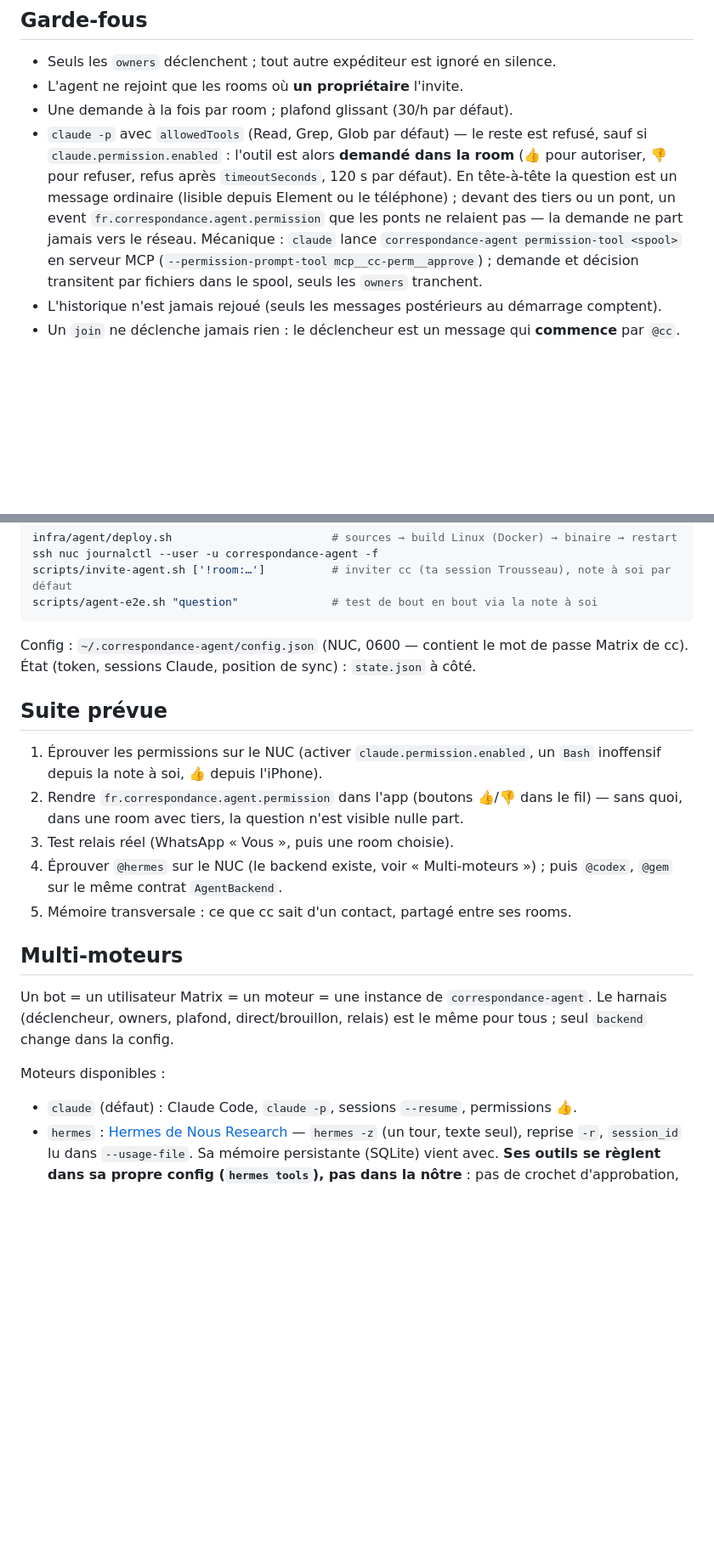
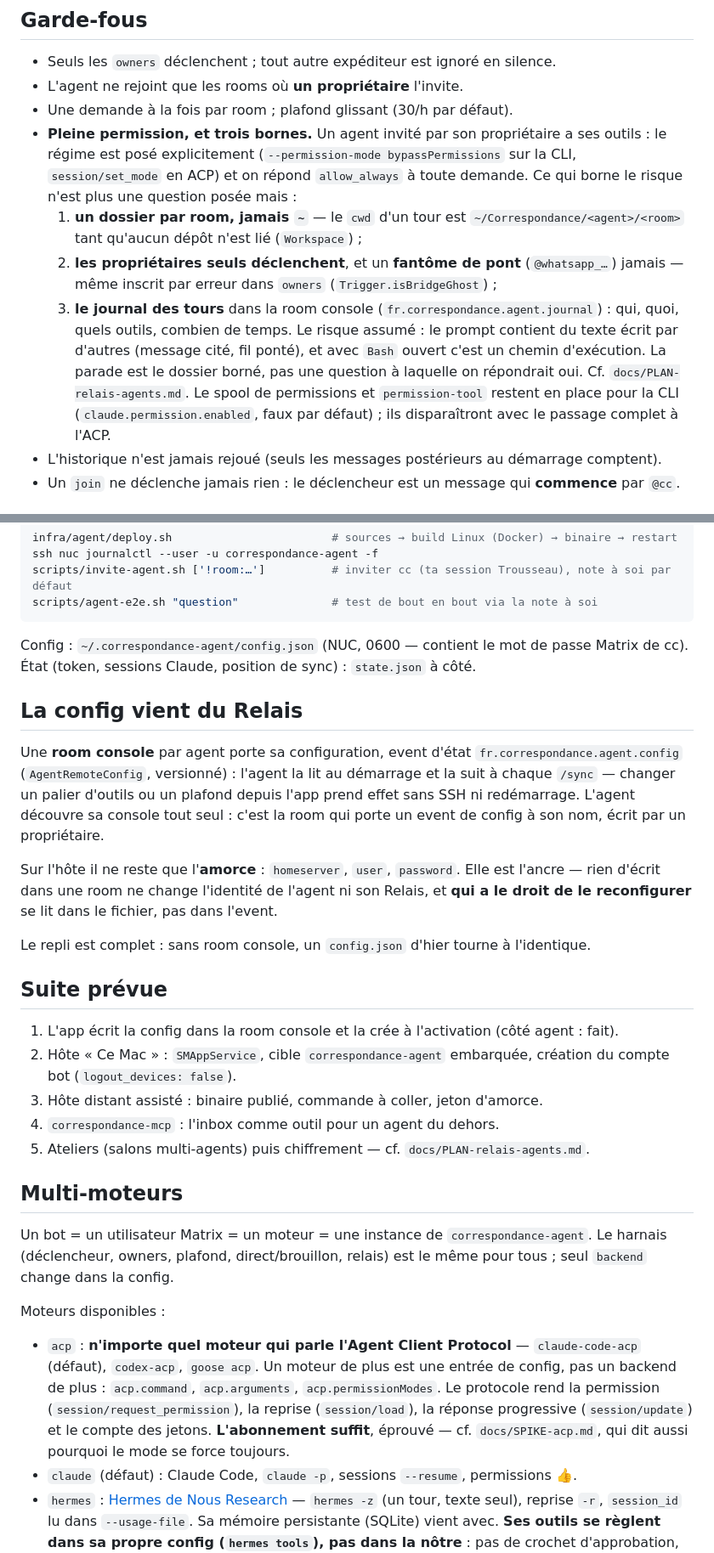
Before and after one commit to menufactory43/correspondance-open, a Markdown page: docs/AGENT.md, 2 parts joined by grey strips. Shown at 85% size. Drawn GitHub-style; blank space fills up the shorter version.

Commit message:
Le guide de l'agent dit la nouvelle règle : pleine permission, et les trois bornes qui la remplacent — le dossier de la room, les propriétaires seuls, le journal — plutôt que la carte 👍 qu'on ne pose plus.
Co-Authored-By: Claude Opus 5 (1M context) <noreply@anthropic.com>
Claude-Session: https://claude.ai/code/session_01XkJamvCq94jSeDNcXR8UN2

```diff
--- a/docs/AGENT.md
+++ b/docs/AGENT.md
@@ -21,15 +21,21 @@ lance le `claude` de la machine — l'abonnement, jamais de clé API.
 - Seuls les `owners` déclenchent ; tout autre expéditeur est ignoré en silence.
 - L'agent ne rejoint que les rooms où **un propriétaire** l'invite.
 - Une demande à la fois par room ; plafond glissant (30/h par défaut).
-- `claude -p` avec `allowedTools` (Read, Grep, Glob par défaut) — le reste est refusé,
-  sauf si `claude.permission.enabled` : l'outil est alors **demandé dans la room**
-  (👍 pour autoriser, 👎 pour refuser, refus après `timeoutSeconds`, 120 s par défaut).
-  En tête-à-tête la question est un message ordinaire (lisible depuis Element ou le
-  téléphone) ; devant des tiers ou un pont, un event `fr.correspondance.agent.permission`
-  que les ponts ne relaient pas — la demande ne part jamais vers le réseau.
-  Mécanique : `claude` lance `correspondance-agent permission-tool <spool>` en serveur
-  MCP (`--permission-prompt-tool mcp__cc-perm__approve`) ; demande et décision
-  transitent par fichiers dans le spool, seuls les `owners` tranchent.
+- **Pleine permission, et trois bornes.** Un agent invité par son propriétaire a ses
+  outils : le régime est posé explicitement (`--permission-mode bypassPermissions` sur la
+  CLI, `session/set_mode` en ACP) et on répond `allow_always` à toute demande. Ce qui
+  borne le risque n'est plus une question posée mais :
+  1. **un dossier par room, jamais `~`** — le `cwd` d'un tour est
+     `~/Correspondance/<agent>/<room>` tant qu'aucun dépôt n'est lié (`Workspace`) ;
+  2. **les propriétaires seuls déclenchent**, et un **fantôme de pont** (`@whatsapp_…`)
+     jamais — même inscrit par erreur dans `owners` (`Trigger.isBridgeGhost`) ;
+  3. **le journal des tours** dans la room console (`fr.correspondance.agent.journal`) :
+     qui, quoi, quels outils, combien de temps.
+  Le risque assumé : le prompt contient du texte écrit par d'autres (message cité, fil
+  ponté), et avec `Bash` ouvert c'est un chemin d'exécution. La parade est le dossier
+  borné, pas une question à laquelle on répondrait oui. Cf. `docs/PLAN-relais-agents.md`.
+  Le spool de permissions et `permission-tool` restent en place pour la CLI (`claude.permission.enabled`,
+  faux par défaut) ; ils disparaîtront avec le passage complet à l'ACP.
 - L'historique n'est jamais rejoué (seuls les messages postérieurs au démarrage comptent).
 - Un `join` ne déclenche jamais rien : le déclencheur est un message qui **commence** par `@cc`.
 
@@ -58,16 +64,28 @@ scripts/agent-e2e.sh "question"              # test de bout en bout via la note
 Config : `~/.correspondance-agent/config.json` (NUC, 0600 — contient le mot de passe
 Matrix de cc). État (token, sessions Claude, position de sync) : `state.json` à côté.
 
+## La config vient du Relais
+
+Une **room console** par agent porte sa configuration, event d'état
+`fr.correspondance.agent.config` (`AgentRemoteConfig`, versionné) : l'agent la lit au
+démarrage et la suit à chaque `/sync` — changer un palier d'outils ou un plafond depuis
+l'app prend effet sans SSH ni redémarrage. L'agent découvre sa console tout seul : c'est
+la room qui porte un event de config à son nom, écrit par un propriétaire.
+
+Sur l'hôte il ne reste que l'**amorce** : `homeserver`, `user`, `password`. Elle est
+l'ancre — rien d'écrit dans une room ne change l'identité de l'agent ni son Relais, et
+**qui a le droit de le reconfigurer** se lit dans le fichier, pas dans l'event.
+
+Le repli est complet : sans room console, un `config.json` d'hier tourne à l'identique.
+
 ## Suite prévue
 
-1. Éprouver les permissions sur le NUC (activer `claude.permission.enabled`, un `Bash`
-   inoffensif depuis la note à soi, 👍 depuis l'iPhone).
-2. Rendre `fr.correspondance.agent.permission` dans l'app (boutons 👍/👎 dans le fil) —
-   sans quoi, dans une room avec tiers, la question n'est visible nulle part.
-3. Test relais réel (WhatsApp « Vous », puis une room choisie).
-4. Éprouver `@hermes` sur le NUC (le backend existe, voir « Multi-moteurs ») ;
-   puis `@codex`, `@gem` sur le même contrat `AgentBackend`.
-5. Mémoire transversale : ce que cc sait d'un contact, partagé entre ses rooms.
+1. L'app écrit la config dans la room console et la crée à l'activation (côté agent : fait).
+2. Hôte « Ce Mac » : `SMAppService`, cible `correspondance-agent` embarquée, création du
+   compte bot (`logout_devices: false`).
+3. Hôte distant assisté : binaire publié, commande à coller, jeton d'amorce.
+4. `correspondance-mcp` : l'inbox comme outil pour un agent du dehors.
+5. Ateliers (salons multi-agents) puis chiffrement — cf. `docs/PLAN-relais-agents.md`.
 
 ## Multi-moteurs
 
@@ -77,6 +95,12 @@ pour tous ; seul `backend` change dans la config.
 
 Moteurs disponibles :
 
+- `acp` : **n'importe quel moteur qui parle l'Agent Client Protocol** — `claude-code-acp`
+  (défaut), `codex-acp`, `goose acp`. Un moteur de plus est une entrée de config, pas un
+  backend de plus : `acp.command`, `acp.arguments`, `acp.permissionModes`. Le protocole
+  rend la permission (`session/request_permission`), la reprise (`session/load`), la
+  réponse progressive (`session/update`) et le compte des jetons. **L'abonnement suffit**,
+  éprouvé — cf. `docs/SPIKE-acp.md`, qui dit aussi pourquoi le mode se force toujours.
 - `claude` (défaut) : Claude Code, `claude -p`, sessions `--resume`, permissions 👍.
 - `hermes` : [Hermes de Nous Research](https://hermes-agent.nousresearch.com) —
   `hermes -z` (un tour, texte seul), reprise `-r`, `session_id` lu dans
```
